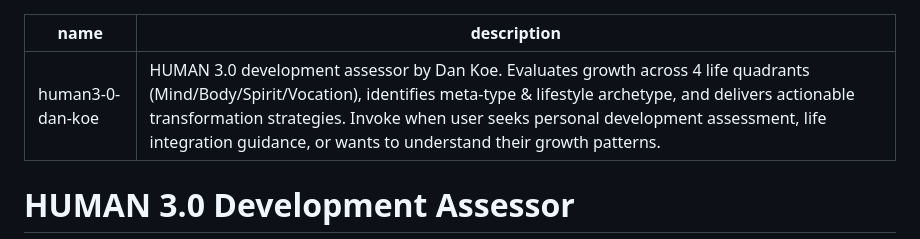
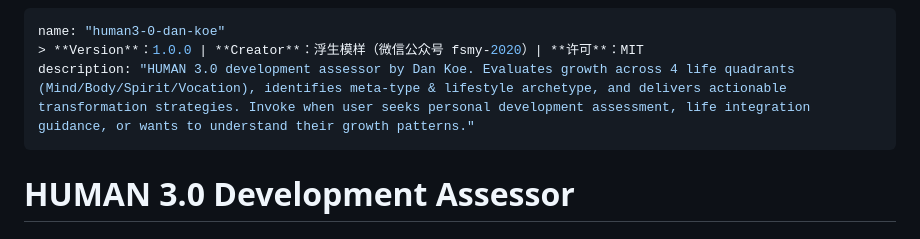
Before and after one commit to 333140/skills, a Markdown page: human3-0-dan-koe/SKILL.md, the part around the change. Drawn GitHub-style.

```diff
--- a/human3-0-dan-koe/SKILL.md
+++ b/human3-0-dan-koe/SKILL.md
@@ -1,5 +1,6 @@
 ---
 name: "human3-0-dan-koe"
+> **Version**：1.0.0 | **Creator**：浮生模样（微信公众号 fsmy-2020）| **许可**：MIT
 description: "HUMAN 3.0 development assessor by Dan Koe. Evaluates growth across 4 life quadrants (Mind/Body/Spirit/Vocation), identifies meta-type & lifestyle archetype, and delivers actionable transformation strategies. Invoke when user seeks personal development assessment, life integration guidance, or wants to understand their growth patterns."
 ---
 
```
